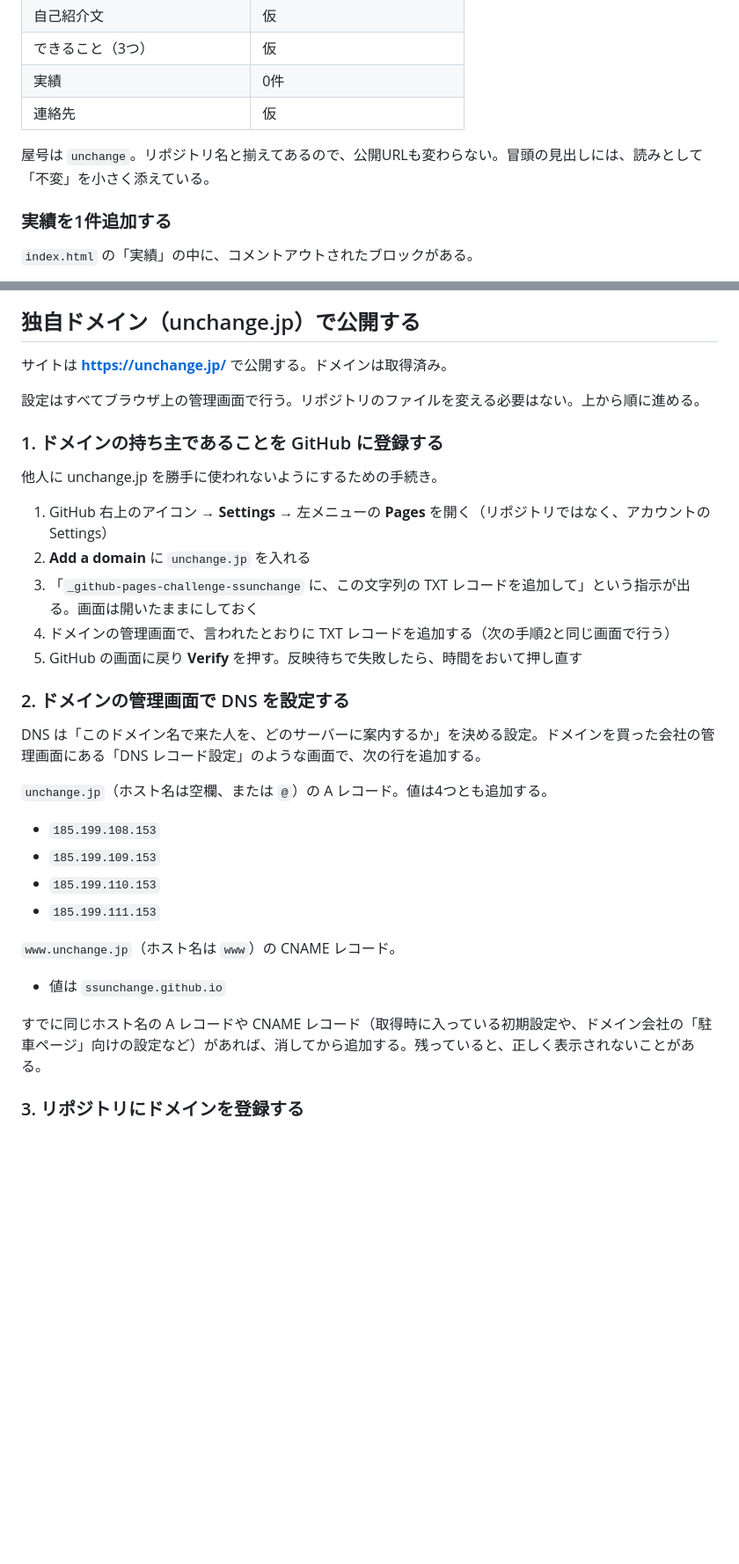
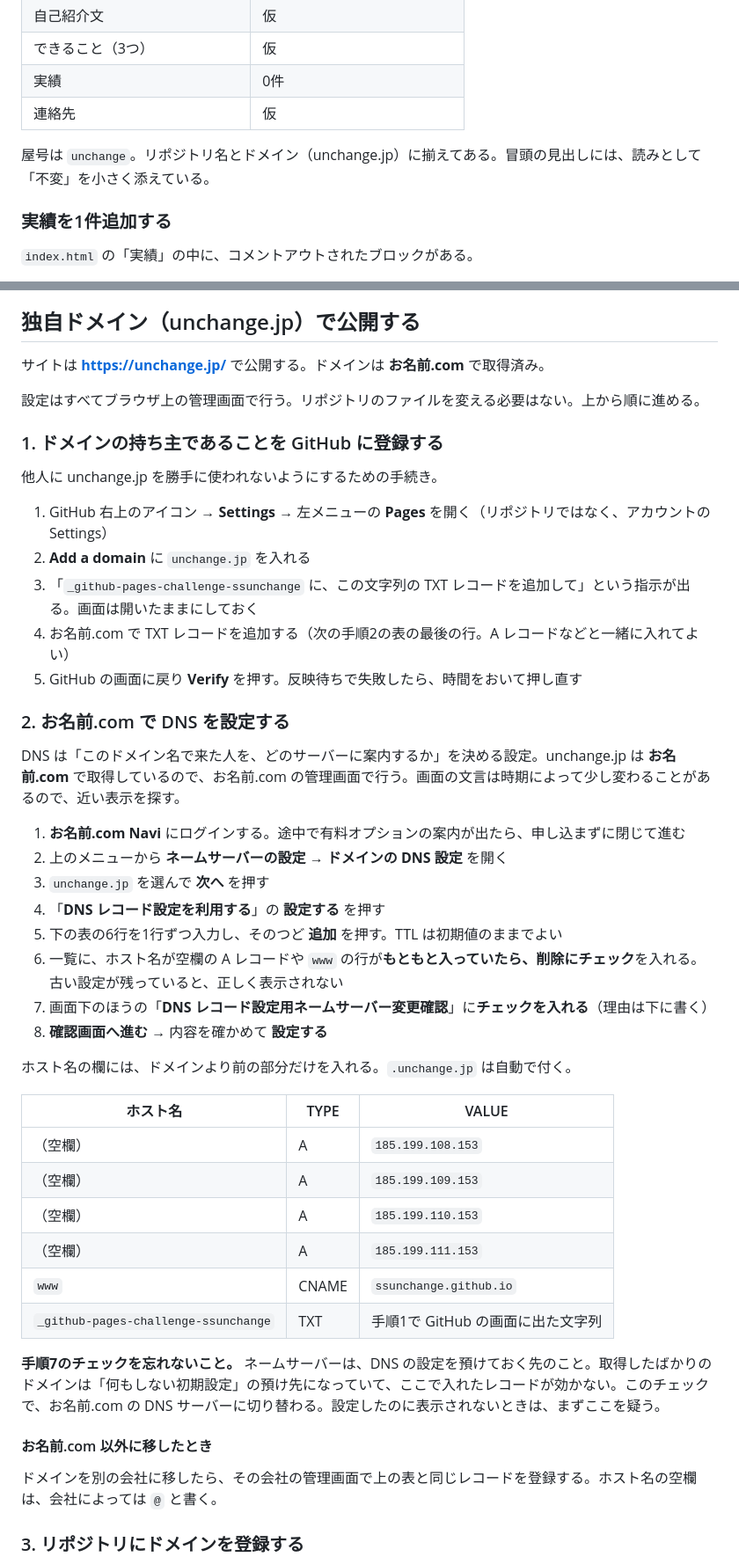
Before and after one commit to ssunchange/unchange, a Markdown page: site/README.md, 2 parts joined by grey strips. Shown at 88% size. GitHub-like rendering; blank space fills up the shorter version.

Commit message:
独自ドメインの設定手順をお名前.com向けに追記 (#7)
Claude-Session: https://claude.ai/code/session_01CXyQVZP8RuW4LuLa1hbcyw

Co-authored-by: Claude <noreply@anthropic.com>

```diff
--- a/site/README.md
+++ b/site/README.md
@@ -22,7 +22,7 @@
 | 実績 | 0件 |
 | 連絡先 | 仮 |
 
-屋号は `unchange`。リポジトリ名と揃えてあるので、公開URLも変わらない。冒頭の見出しには、読みとして「不変」を小さく添えている。
+屋号は `unchange`。リポジトリ名とドメイン（unchange.jp）に揃えてある。冒頭の見出しには、読みとして「不変」を小さく添えている。
 
 ### 実績を1件追加する
 
@@ -48,7 +48,7 @@
 
 ## 独自ドメイン（unchange.jp）で公開する
 
-サイトは **https://unchange.jp/** で公開する。ドメインは取得済み。
+サイトは **https://unchange.jp/** で公開する。ドメインは **お名前.com** で取得済み。
 
 設定はすべてブラウザ上の管理画面で行う。リポジトリのファイルを変える必要はない。上から順に進める。
 
@@ -59,25 +59,38 @@
 1. GitHub 右上のアイコン → **Settings** → 左メニューの **Pages** を開く（リポジトリではなく、アカウントの Settings）
 2. **Add a domain** に `unchange.jp` を入れる
 3. 「`_github-pages-challenge-ssunchange` に、この文字列の TXT レコードを追加して」という指示が出る。画面は開いたままにしておく
-4. ドメインの管理画面で、言われたとおりに TXT レコードを追加する（次の手順2と同じ画面で行う）
+4. お名前.com で TXT レコードを追加する（次の手順2の表の最後の行。A レコードなどと一緒に入れてよい）
 5. GitHub の画面に戻り **Verify** を押す。反映待ちで失敗したら、時間をおいて押し直す
 
-### 2. ドメインの管理画面で DNS を設定する
+### 2. お名前.com で DNS を設定する
 
-DNS は「このドメイン名で来た人を、どのサーバーに案内するか」を決める設定。ドメインを買った会社の管理画面にある「DNS レコード設定」のような画面で、次の行を追加する。
+DNS は「このドメイン名で来た人を、どのサーバーに案内するか」を決める設定。unchange.jp は **お名前.com** で取得しているので、お名前.com の管理画面で行う。画面の文言は時期によって少し変わることがあるので、近い表示を探す。
 
-`unchange.jp`（ホスト名は空欄、または `@`）の A レコード。値は4つとも追加する。
+1. **お名前.com Navi** にログインする。途中で有料オプションの案内が出たら、申し込まずに閉じて進む
+2. 上のメニューから **ネームサーバーの設定 → ドメインの DNS 設定** を開く
+3. `unchange.jp` を選んで **次へ** を押す
+4. 「**DNS レコード設定を利用する**」の **設定する** を押す
+5. 下の表の6行を1行ずつ入力し、そのつど **追加** を押す。TTL は初期値のままでよい
+6. 一覧に、ホスト名が空欄の A レコードや `www` の行が**もともと入っていたら、削除にチェック**を入れる。古い設定が残っていると、正しく表示されない
+7. 画面下のほうの「**DNS レコード設定用ネームサーバー変更確認**」に**チェックを入れる**（理由は下に書く）
+8. **確認画面へ進む** → 内容を確かめて **設定する**
 
-- `185.199.108.153`
-- `185.199.109.153`
-- `185.199.110.153`
-- `185.199.111.153`
+ホスト名の欄には、ドメインより前の部分だけを入れる。`.unchange.jp` は自動で付く。
 
-`www.unchange.jp`（ホスト名は `www`）の CNAME レコード。
+| ホスト名 | TYPE | VALUE |
+| --- | --- | --- |
+| （空欄） | A | `185.199.108.153` |
+| （空欄） | A | `185.199.109.153` |
+| （空欄） | A | `185.199.110.153` |
+| （空欄） | A | `185.199.111.153` |
+| `www` | CNAME | `ssunchange.github.io` |
+| `_github-pages-challenge-ssunchange` | TXT | 手順1で GitHub の画面に出た文字列 |
 
-- 値は `ssunchange.github.io`
+**手順7のチェックを忘れないこと。** ネームサーバーは、DNS の設定を預けておく先のこと。取得したばかりのドメインは「何もしない初期設定」の預け先になっていて、ここで入れたレコードが効かない。このチェックで、お名前.com の DNS サーバーに切り替わる。設定したのに表示されないときは、まずここを疑う。
 
-すでに同じホスト名の A レコードや CNAME レコード（取得時に入っている初期設定や、ドメイン会社の「駐車ページ」向けの設定など）があれば、消してから追加する。残っていると、正しく表示されないことがある。
+#### お名前.com 以外に移したとき
+
+ドメインを別の会社に移したら、その会社の管理画面で上の表と同じレコードを登録する。ホスト名の空欄は、会社によっては `@` と書く。
 
 ### 3. リポジトリにドメインを登録する
 
```
